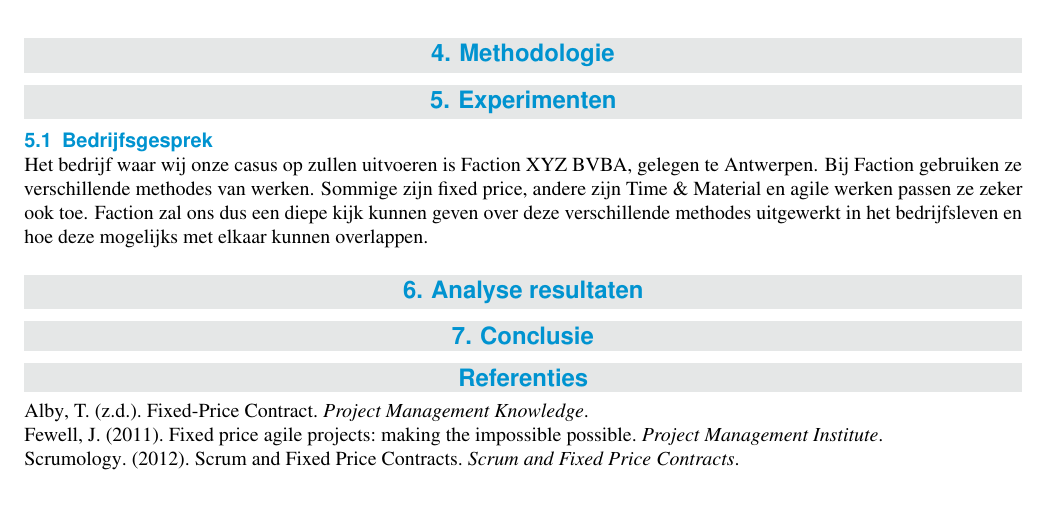
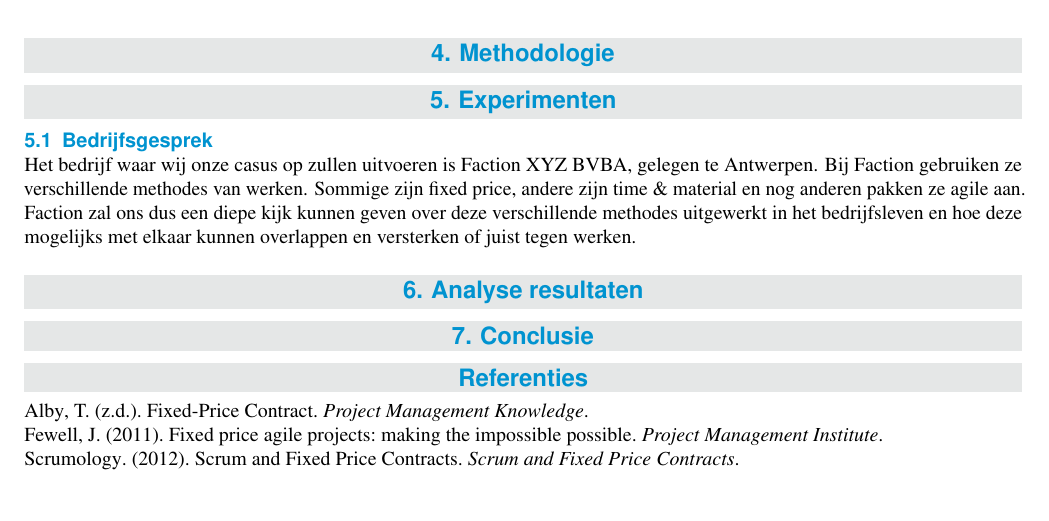
Before and after one commit to IndyVC/AnalysePaper, a LaTeX document (paper.tex): part of page 2 of 2, cut so that both start at the same text. Compiled offline with pdfLaTeX.

Commit message:
small change to bedrijfsgesprek

```diff
--- a/paper.tex
+++ b/paper.tex
@@ -116,7 +116,7 @@
 	\section{Methodologie}
 	\section{Experimenten}
     \subsection{Bedrijfsgesprek}
-    Het bedrijf waar wij onze casus op zullen uitvoeren is Faction XYZ BVBA, gelegen te Antwerpen. Bij Faction gebruiken ze verschillende methodes van werken. Sommige zijn fixed price, andere zijn Time \& Material en agile werken passen ze zeker ook toe. Faction zal ons dus een diepe kijk kunnen geven over deze verschillende methodes uitgewerkt in het bedrijfsleven en hoe deze mogelijks met elkaar kunnen overlappen.
+    Het bedrijf waar wij onze casus op zullen uitvoeren is Faction XYZ BVBA, gelegen te Antwerpen. Bij Faction gebruiken ze verschillende methodes van werken. Sommige zijn fixed price, andere zijn time \& material en nog anderen pakken ze agile aan. Faction zal ons dus een diepe kijk kunnen geven over deze verschillende methodes uitgewerkt in het bedrijfsleven en hoe deze mogelijks met elkaar kunnen overlappen en versterken of juist tegen werken.
 	\section{Analyse resultaten}
 
 
```
